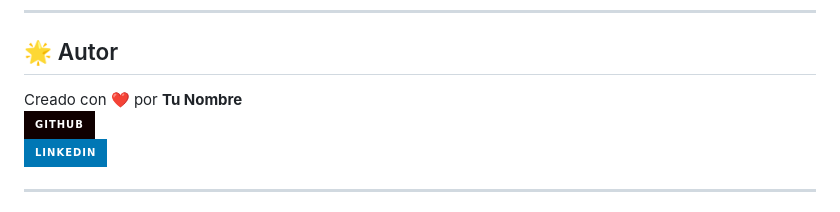
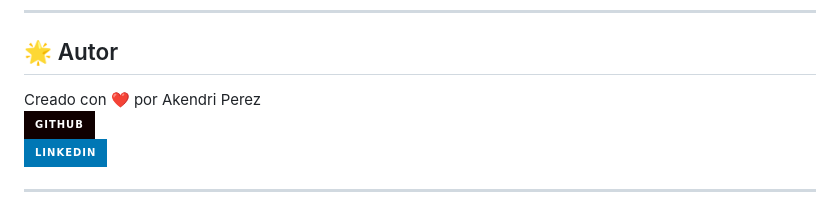
Before and after one commit to Akendri21/TMS, a Markdown page: README.md, the part around the change. Drawn GitHub-style; badges without logos.

Commit message:
Update author name in README.md
change anything

```diff
--- a/README.md
+++ b/README.md
@@ -98,7 +98,7 @@ Este proyecto está bajo la licencia **MIT**. Puedes ver el archivo [LICENSE](LI
 
 ## 🌟 Autor
 
-Creado con ❤️ por **Tu Nombre**
+Creado con ❤️ por Akendri Perez
 [![GitHub](https://img.shields.io/badge/GitHub-100000?style=for-the-badge&logo=github&logoColor=white)](https://github.com/tu-usuario)
 [![LinkedIn](https://img.shields.io/badge/LinkedIn-0077B5?style=for-the-badge&logo=linkedin&logoColor=white)](https://linkedin.com/in/tu-perfil)
 
```
